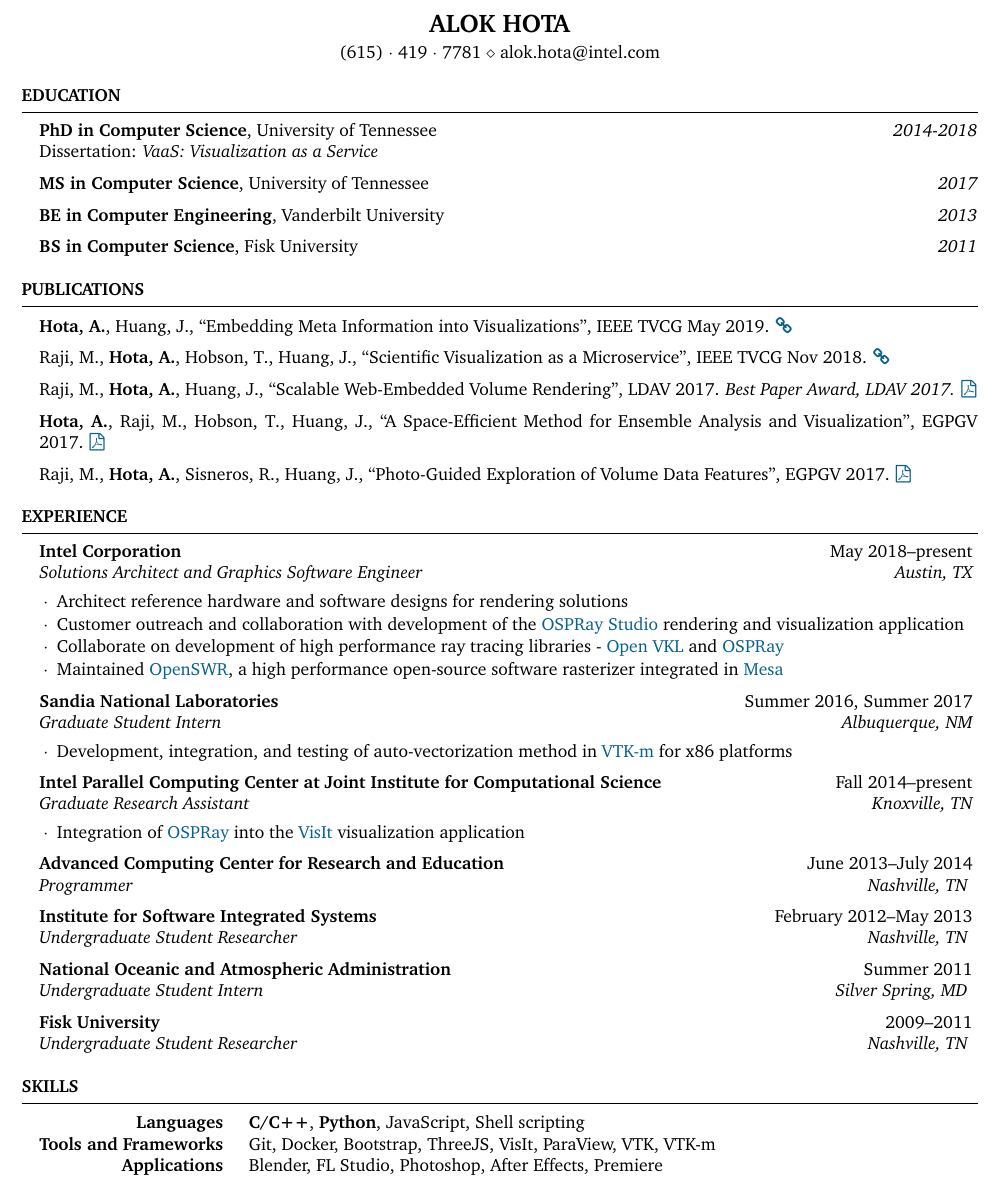
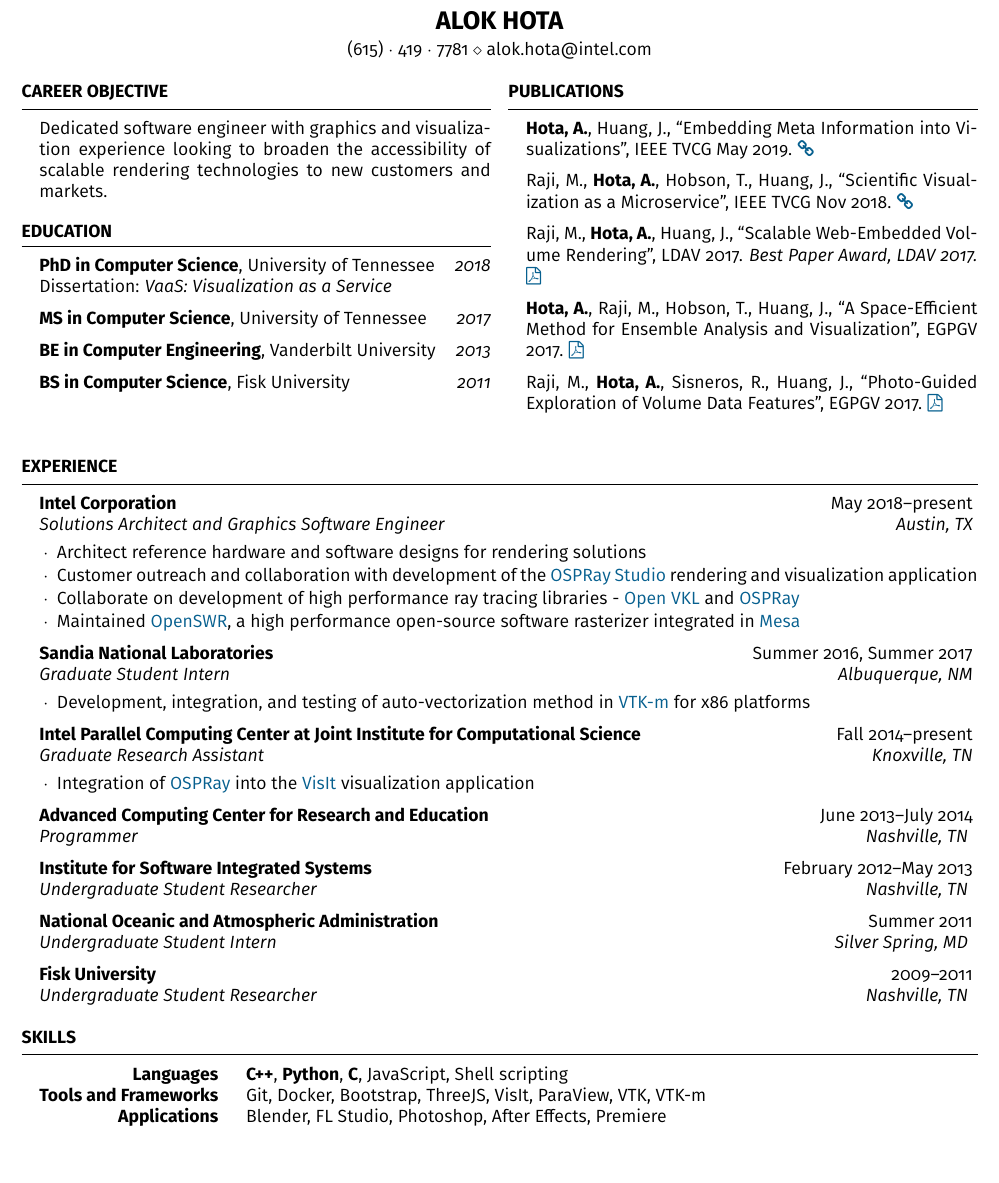
Before and after one commit to ahota/resume, a LaTeX CV (resume.tex): part of the page, cut so that both start at the same text, the shorter picture padded with empty space. Compiled offline with pdfLaTeX.

Commit message:
add career objective, multicol format

```diff
--- a/resume.tex
+++ b/resume.tex
@@ -26,9 +26,11 @@
 
 %\usepackage[scaled]{helvet}
 %\renewcommand\familydefault{\sfdefault}
-%\usepackage[T1]{fontenc}
-\usepackage{charter}
+\usepackage[sfdefault,book]{FiraSans}
+\usepackage[T1]{fontenc}
+%\usepackage{charter}
 \usepackage{fontawesome}
+\usepackage{multicol}
 
 \name{Alok Hota} % Your name
 %\address{123 Broadway \\ City, State 12345} % Your address
@@ -37,13 +39,25 @@
 
 \begin{document}
 
+\begin{multicols}{2}
+
+%----------------------------------------------------------------------------------------
+%	OBJECTIVE SECTION
+%----------------------------------------------------------------------------------------
+
+\begin{rSection}{Career Objective}
+  Dedicated software engineer with graphics and visualization experience looking to
+  broaden the accessibility of scalable rendering technologies to new customers and
+  markets.
+\end{rSection}
+
 %----------------------------------------------------------------------------------------
 %	EDUCATION SECTION
 %----------------------------------------------------------------------------------------
 
 \begin{rSection}{Education}
 
-{{\bf PhD in Computer Science}, University of Tennessee} \hfill {\em 2014-2018} \\
+{{\bf PhD in Computer Science}, University of Tennessee} \hfill {\em 2018} \\
 Dissertation: \emph{VaaS: Visualization as a Service}
 
 {{\bf MS in Computer Science}, University of Tennessee} \hfill {\em 2017}
@@ -54,6 +68,9 @@ Dissertation: \emph{VaaS: Visualization as a Service}
 
 \end{rSection}
 
+\vfill\null
+\columnbreak
+
 %----------------------------------------------------------------------------------------
 %	PUBLICATION SECTION
 %----------------------------------------------------------------------------------------
@@ -125,7 +144,7 @@ Dissertation: \emph{VaaS: Visualization as a Service}
 \begin{rSection}{Skills}
 
 \begin{tabular}{ @{} >{\bfseries}r @{\hspace{3ex}} l }
-  Languages & \textbf{C/C++}, \textbf{Python}, JavaScript, Shell scripting \\
+  Languages & \textbf{C++}, \textbf{Python}, \textbf{C}, JavaScript, Shell scripting \\
   Tools and Frameworks & Git, Docker, Bootstrap, ThreeJS, VisIt, ParaView, VTK, VTK-m \\
   Applications & Blender, FL Studio, Photoshop, After Effects, Premiere
 \end{tabular}
```
Also changed, not shown: resume.pdf, resume.tex (12 more changed lines).
